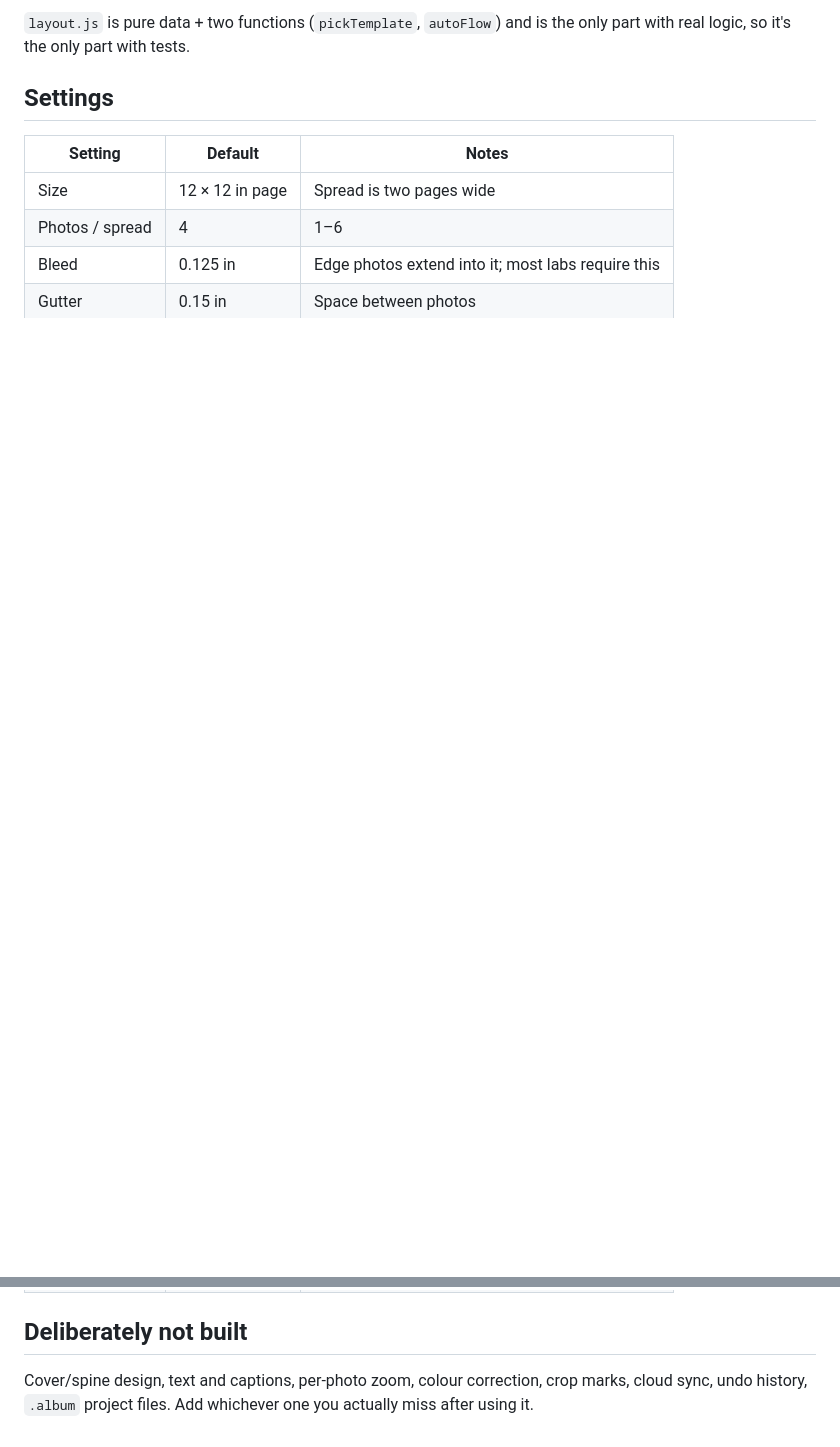
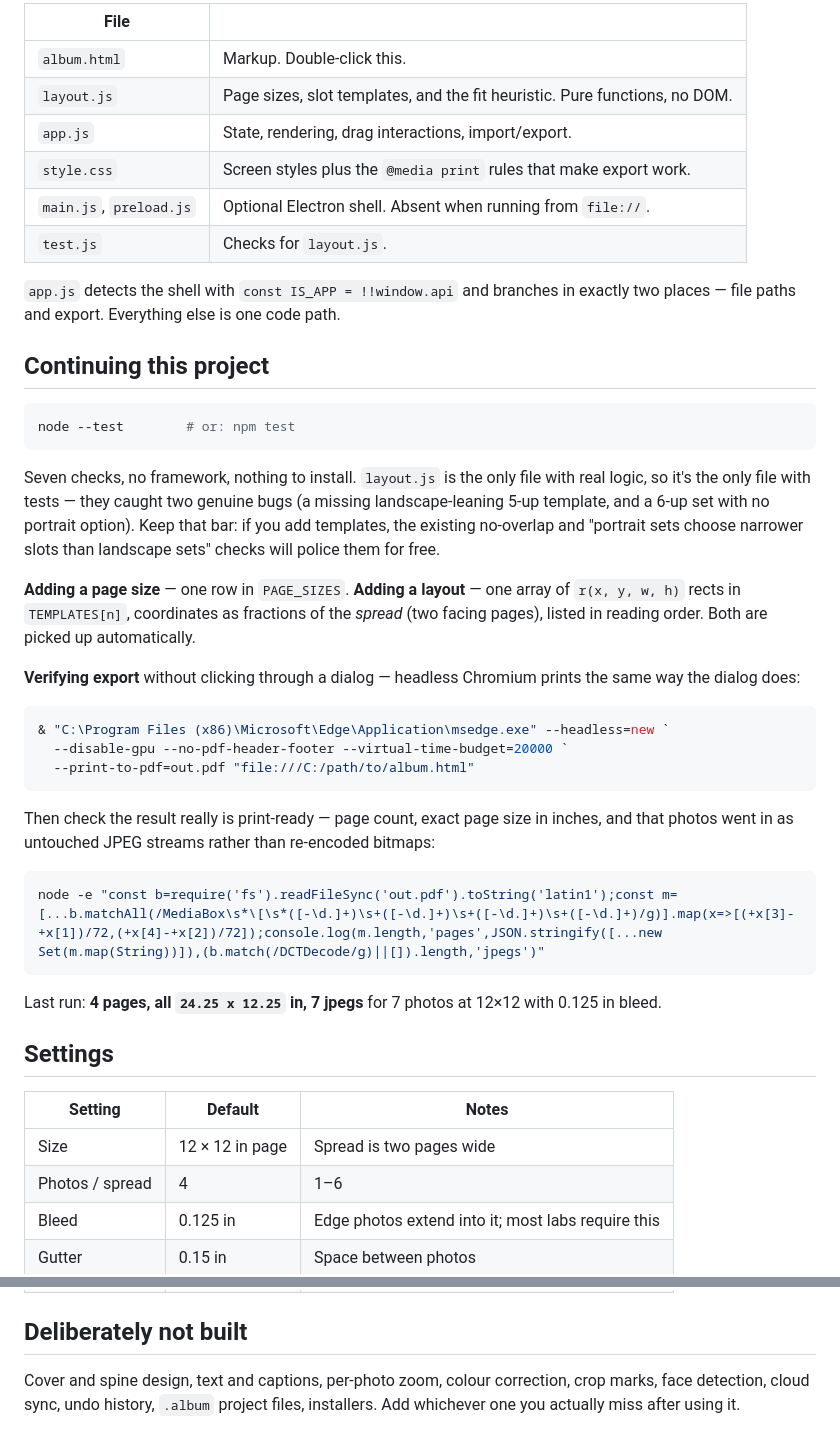
Before and after one commit to BrunoIannone/album-lite, a Markdown page: README.md, 2 parts joined by grey strips. Drawn GitHub-style; blank space fills up the shorter version.

````diff
--- a/README.md
+++ b/README.md
@@ -38,6 +61,49 @@ no image library.
 
-`layout.js` is pure data + two functions (`pickTemplate`, `autoFlow`) and is the
-only part with real logic, so it's the only part with tests.
+| File | |
+|---|---|
+| `album.html` | Markup. Double-click this. |
+| `layout.js` | Page sizes, slot templates, and the fit heuristic. Pure functions, no DOM. |
+| `app.js` | State, rendering, drag interactions, import/export. |
+| `style.css` | Screen styles plus the `@media print` rules that make export work. |
+| `main.js`, `preload.js` | Optional Electron shell. Absent when running from `file://`. |
+| `test.js` | Checks for `layout.js`. |
+
+`app.js` detects the shell with `const IS_APP = !!window.api` and branches in exactly two
+places — file paths and export. Everything else is one code path.
+
+## Continuing this project
+
+```powershell
+node --test        # or: npm test
+```
+
+Seven checks, no framework, nothing to install. `layout.js` is the only file with real
+logic, so it's the only file with tests — they caught two genuine bugs (a missing
+landscape-leaning 5-up template, and a 6-up set with no portrait option). Keep that bar: if
+you add templates, the existing no-overlap and "portrait sets choose narrower slots than
+landscape sets" checks will police them for free.
+
+**Adding a page size** — one row in `PAGE_SIZES`. **Adding a layout** — one array of
+`r(x, y, w, h)` rects in `TEMPLATES[n]`, coordinates as fractions of the *spread* (two
+facing pages), listed in reading order. Both are picked up automatically.
+
+**Verifying export** without clicking through a dialog — headless Chromium prints the same
+way the dialog does:
+
+```powershell
+& "C:\Program Files (x86)\Microsoft\Edge\Application\msedge.exe" --headless=new `
+  --disable-gpu --no-pdf-header-footer --virtual-time-budget=20000 `
+  --print-to-pdf=out.pdf "file:///C:/path/to/album.html"
+```
+
+Then check the result really is print-ready — page count, exact page size in inches, and
+that photos went in as untouched JPEG streams rather than re-encoded bitmaps:
+
+```powershell
+node -e "const b=require('fs').readFileSync('out.pdf').toString('latin1');const m=[...b.matchAll(/MediaBox\s*\[\s*([-\d.]+)\s+([-\d.]+)\s+([-\d.]+)\s+([-\d.]+)/g)].map(x=>[(+x[3]-+x[1])/72,(+x[4]-+x[2])/72]);console.log(m.length,'pages',JSON.stringify([...new Set(m.map(String))]),(b.match(/DCTDecode/g)||[]).length,'jpegs')"
+```
+
+Last run: **4 pages, all `24.25 x 12.25` in, 7 jpegs** for 7 photos at 12×12 with 0.125 in bleed.
 
 ## Settings
 
@@ -50,6 +116,6 @@ only part with real logic, so it's the only part with tests.
 
 ## Deliberately not built
 
-Cover/spine design, text and captions, per-photo zoom, colour correction, crop
-marks, cloud sync, undo history, `.album` project files. Add whichever one you
-actually miss after using it.
+Cover and spine design, text and captions, per-photo zoom, colour correction, crop marks,
+face detection, cloud sync, undo history, `.album` project files, installers. Add whichever
+one you actually miss after using it.
````
Also changed, not shown: other parts of README.md (+44 -21 lines), docs/screenshot.png, 8 other files.
